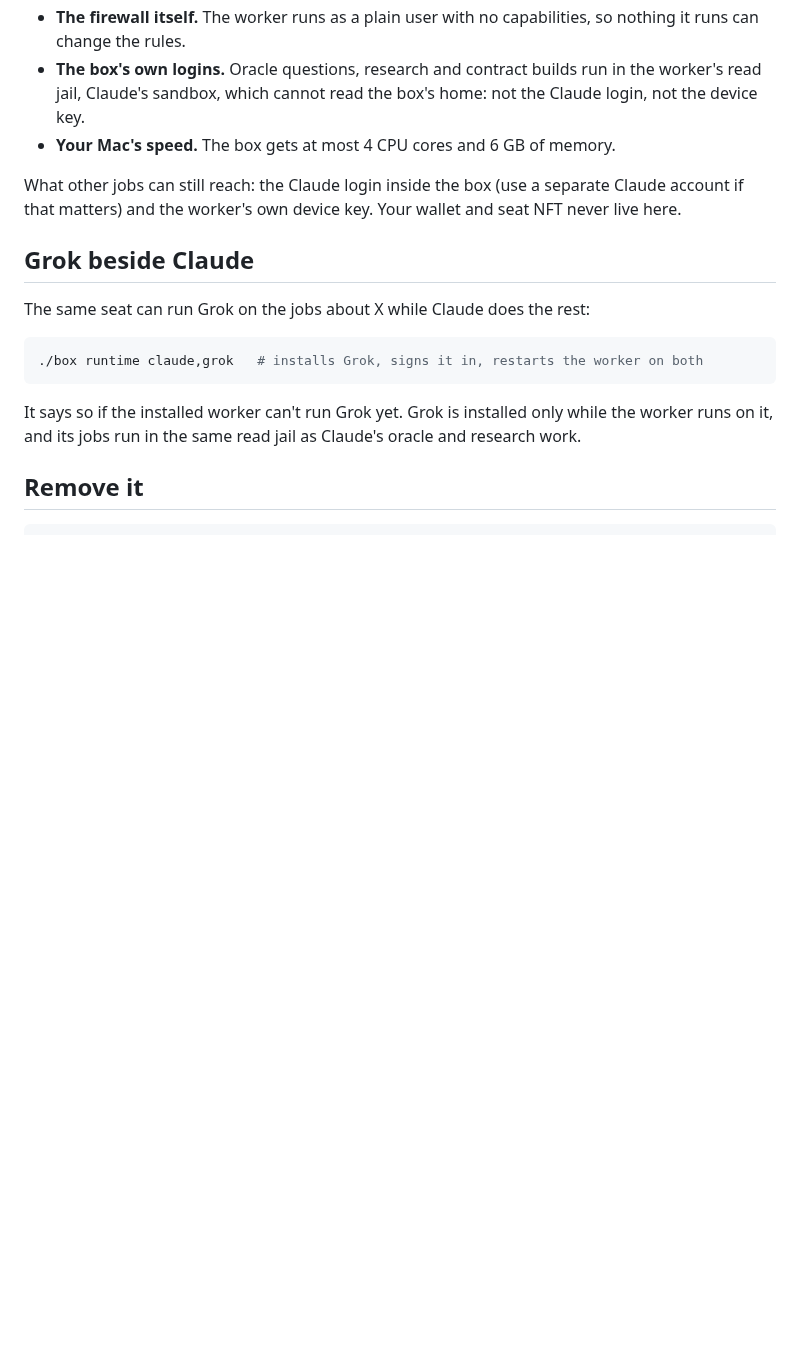
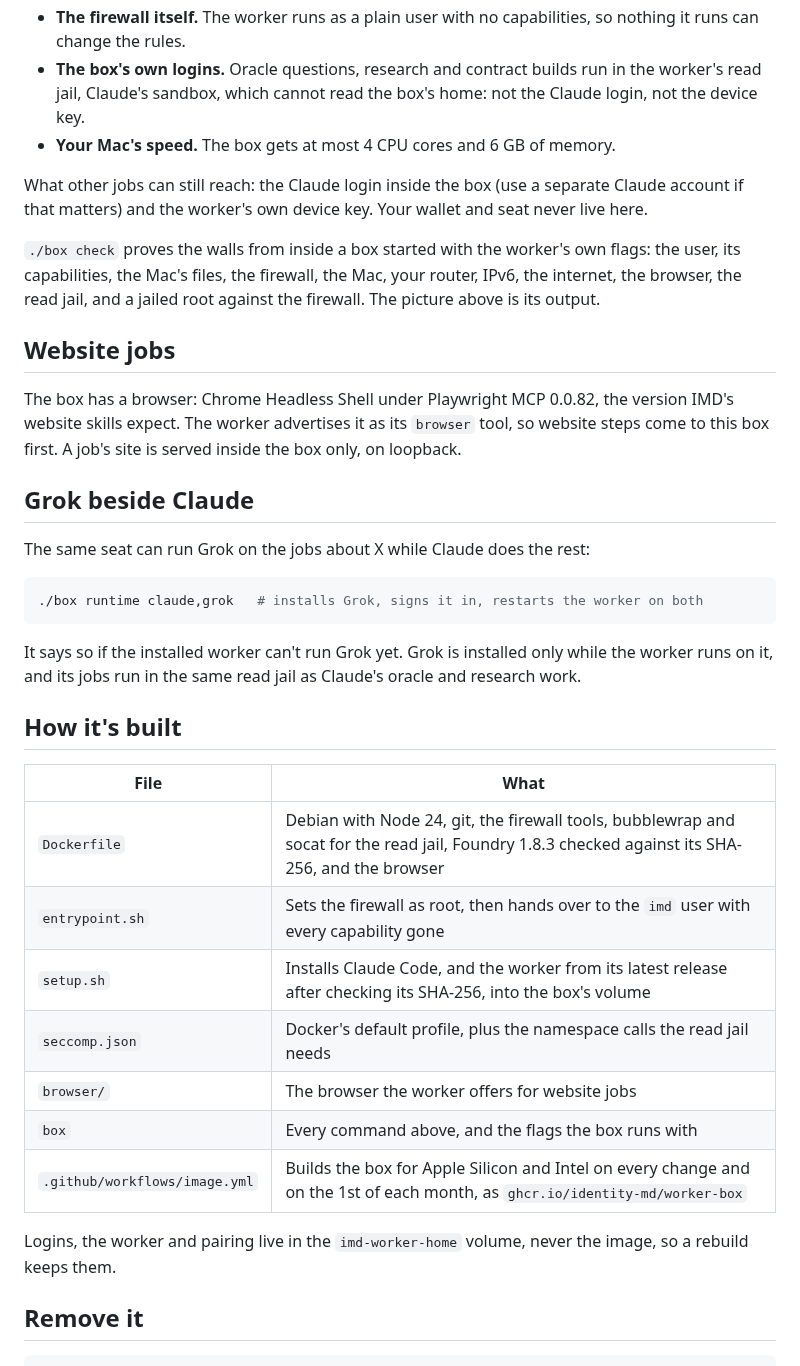
Before and after one commit to Identity-md/box, a Markdown page: README.md, the part around one of its changes. GitHub-like rendering; blank space fills up the shorter version.

````diff
--- a/README.md
+++ b/README.md
@@ -56,7 +58,13 @@ The box has a browser: Chrome Headless Shell under Playwright MCP 0.0.82, the ve
 - **The box's own logins.** Oracle questions, research and contract builds run in the worker's read jail, Claude's sandbox, which cannot read the box's home: not the Claude login, not the device key.
 - **Your Mac's speed.** The box gets at most 4 CPU cores and 6 GB of memory.
 
-What other jobs can still reach: the Claude login inside the box (use a separate Claude account if that matters) and the worker's own device key. Your wallet and seat NFT never live here.
+What other jobs can still reach: the Claude login inside the box (use a separate Claude account if that matters) and the worker's own device key. Your wallet and seat never live here.
+
+`./box check` proves the walls from inside a box started with the worker's own flags: the user, its capabilities, the Mac's files, the firewall, the Mac, your router, IPv6, the internet, the browser, the read jail, and a jailed root against the firewall. The picture above is its output.
+
+## Website jobs
+
+The box has a browser: Chrome Headless Shell under Playwright MCP 0.0.82, the version IMD's website skills expect. The worker advertises it as its `browser` tool, so website steps come to this box first. A job's site is served inside the box only, on loopback.
 
 ## Grok beside Claude
 
@@ -68,6 +76,20 @@ The same seat can run Grok on the jobs about X while Claude does the rest:
 
 It says so if the installed worker can't run Grok yet. Grok is installed only while the worker runs on it, and its jobs run in the same read jail as Claude's oracle and research work.
 
+## How it's built
+
+| File | What |
+|---|---|
+| `Dockerfile` | Debian with Node 24, git, the firewall tools, bubblewrap and socat for the read jail, Foundry 1.8.3 checked against its SHA-256, and the browser |
+| `entrypoint.sh` | Sets the firewall as root, then hands over to the `imd` user with every capability gone |
+| `setup.sh` | Installs Claude Code, and the worker from its latest release after checking its SHA-256, into the box's volume |
+| `seccomp.json` | Docker's default profile, plus the namespace calls the read jail needs |
+| `browser/` | The browser the worker offers for website jobs |
+| `box` | Every command above, and the flags the box runs with |
+| `.github/workflows/image.yml` | Builds the box for Apple Silicon and Intel on every change and on the 1st of each month, as `ghcr.io/identity-md/worker-box` |
+
+Logins, the worker and pairing live in the `imd-worker-home` volume, never the image, so a rebuild keeps them.
+
 ## Remove it
 
 ```sh
````
Also changed, not shown: other parts of README.md (+16 -14 lines), docs/check.png (added).
